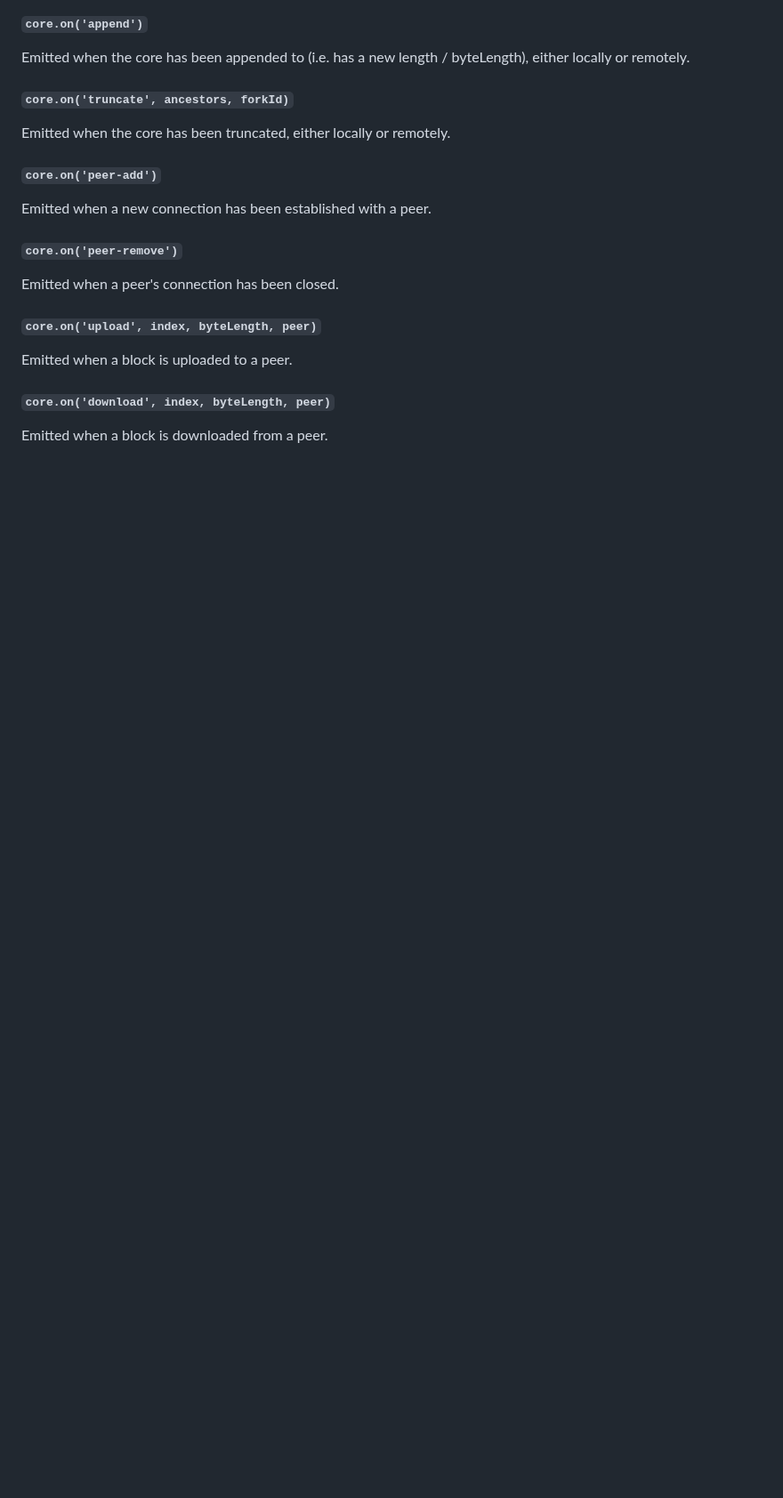
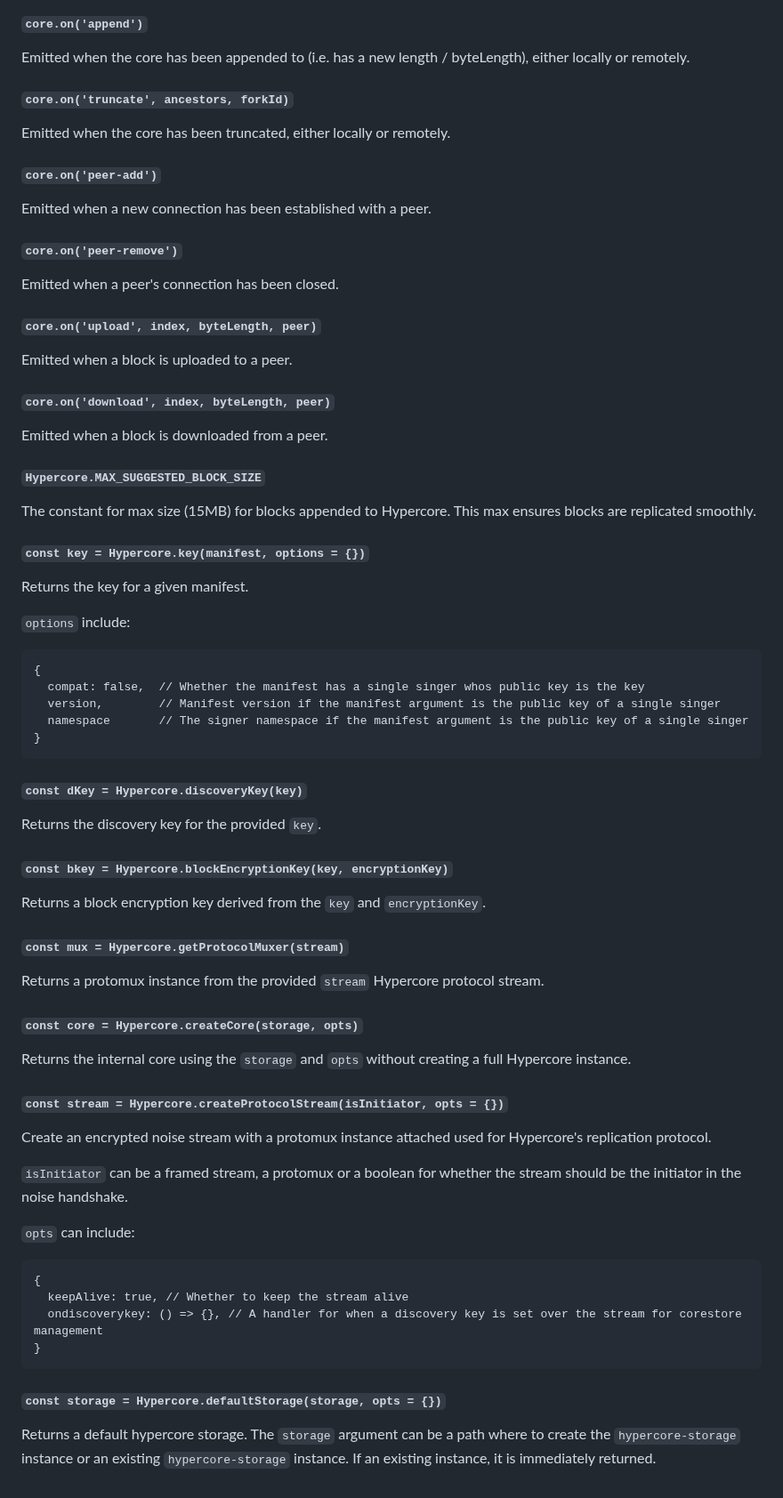
Before and after one commit to holepunchto/hypercore, a Markdown page: README.md, the part around the change. Shown at 89% size. Rendered like a GitHub page; blank space fills up the shorter version.

Commit message:
Document static methods & MAX_SUGGESTED_BLOCK_SIZE

````diff
--- a/README.md
+++ b/README.md
@@ -539,3 +539,56 @@ Emitted when a block is uploaded to a peer.
 #### `core.on('download', index, byteLength, peer)`
 
 Emitted when a block is downloaded from a peer.
+
+#### `Hypercore.MAX_SUGGESTED_BLOCK_SIZE`
+
+The constant for max size (15MB) for blocks appended to Hypercore. This max ensures blocks are replicated smoothly.
+
+#### `const key = Hypercore.key(manifest, options = {})`
+
+Returns the key for a given manifest.
+
+`options` include:
+
+```
+{
+  compat: false,  // Whether the manifest has a single singer whos public key is the key
+  version,        // Manifest version if the manifest argument is the public key of a single singer
+  namespace       // The signer namespace if the manifest argument is the public key of a single singer
+}
+```
+
+#### `const dKey = Hypercore.discoveryKey(key)`
+
+Returns the discovery key for the provided `key`.
+
+#### `const bkey = Hypercore.blockEncryptionKey(key, encryptionKey)`
+
+Returns a block encryption key derived from the `key` and `encryptionKey`.
+
+#### `const mux = Hypercore.getProtocolMuxer(stream)`
+
+Returns a protomux instance from the provided `stream` Hypercore protocol stream.
+
+#### `const core = Hypercore.createCore(storage, opts)`
+
+Returns the internal core using the `storage` and `opts` without creating a full Hypercore instance.
+
+#### `const stream = Hypercore.createProtocolStream(isInitiator, opts = {})`
+
+Create an encrypted noise stream with a protomux instance attached used for Hypercore's replication protocol.
+
+`isInitiator` can be a framed stream, a protomux or a boolean for whether the stream should be the initiator in the noise handshake.
+
+`opts` can include:
+
+```
+{
+  keepAlive: true, // Whether to keep the stream alive
+  ondiscoverykey: () => {}, // A handler for when a discovery key is set over the stream for corestore management
+}
+```
+
+#### `const storage = Hypercore.defaultStorage(storage, opts = {})`
+
+Returns a default hypercore storage. The `storage` argument can be a path where to create the `hypercore-storage` instance or an existing `hypercore-storage` instance. If an existing instance, it is immediately returned.
````
